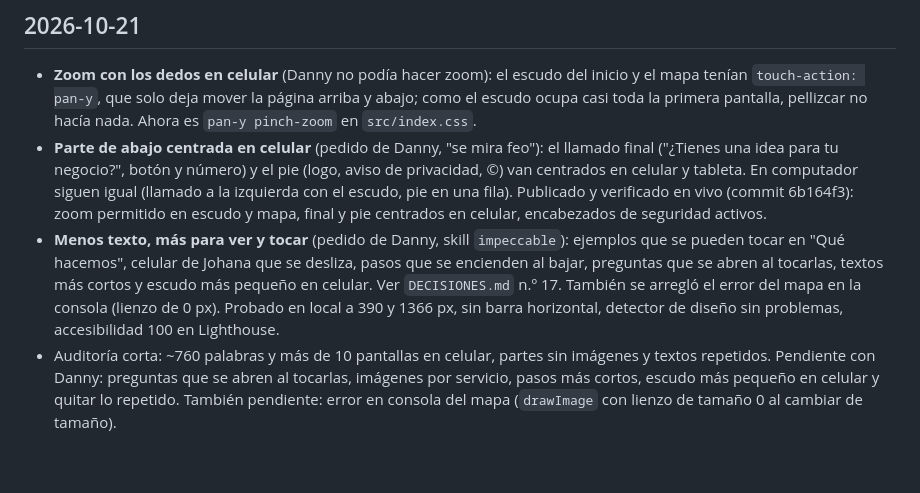
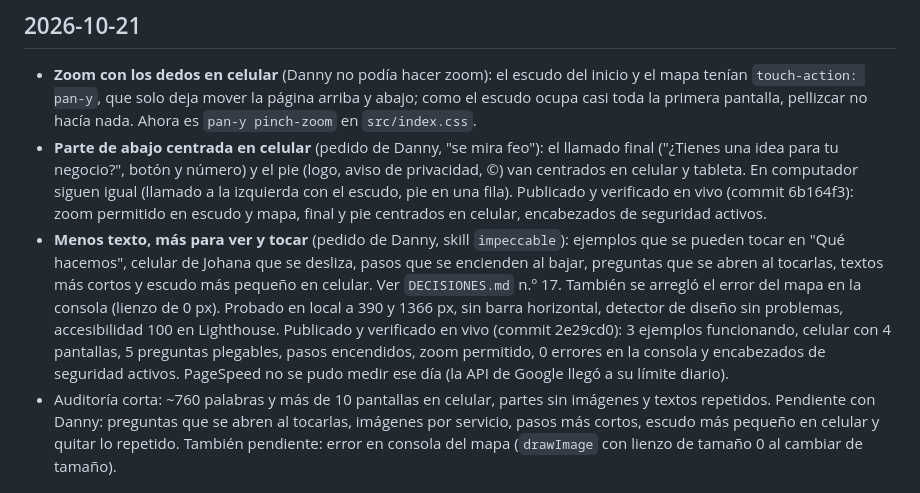
Before and after one commit to dannnyy1718/nexus-web, a Markdown page: docs/HISTORIAL.md, the part around the change. Drawn GitHub-style; blank space fills up the shorter version.

Commit message:
Historial: rediseño con menos texto publicado y verificado en vivo
Co-Authored-By: Claude Opus 5.5 <noreply@anthropic.com>

```diff
--- a/docs/HISTORIAL.md
+++ b/docs/HISTORIAL.md
@@ -5,7 +5,7 @@ Qué se hizo cada día, en palabras sencillas. Lo más nuevo arriba.
 ## 2026-10-21
 - **Zoom con los dedos en celular** (Danny no podía hacer zoom): el escudo del inicio y el mapa tenían `touch-action: pan-y`, que solo deja mover la página arriba y abajo; como el escudo ocupa casi toda la primera pantalla, pellizcar no hacía nada. Ahora es `pan-y pinch-zoom` en `src/index.css`.
 - **Parte de abajo centrada en celular** (pedido de Danny, "se mira feo"): el llamado final ("¿Tienes una idea para tu negocio?", botón y número) y el pie (logo, aviso de privacidad, ©) van centrados en celular y tableta. En computador siguen igual (llamado a la izquierda con el escudo, pie en una fila). Publicado y verificado en vivo (commit 6b164f3): zoom permitido en escudo y mapa, final y pie centrados en celular, encabezados de seguridad activos.
-- **Menos texto, más para ver y tocar** (pedido de Danny, skill `impeccable`): ejemplos que se pueden tocar en "Qué hacemos", celular de Johana que se desliza, pasos que se encienden al bajar, preguntas que se abren al tocarlas, textos más cortos y escudo más pequeño en celular. Ver `DECISIONES.md` n.º 17. También se arregló el error del mapa en la consola (lienzo de 0 px). Probado en local a 390 y 1366 px, sin barra horizontal, detector de diseño sin problemas, accesibilidad 100 en Lighthouse.
+- **Menos texto, más para ver y tocar** (pedido de Danny, skill `impeccable`): ejemplos que se pueden tocar en "Qué hacemos", celular de Johana que se desliza, pasos que se encienden al bajar, preguntas que se abren al tocarlas, textos más cortos y escudo más pequeño en celular. Ver `DECISIONES.md` n.º 17. También se arregló el error del mapa en la consola (lienzo de 0 px). Probado en local a 390 y 1366 px, sin barra horizontal, detector de diseño sin problemas, accesibilidad 100 en Lighthouse. Publicado y verificado en vivo (commit 2e29cd0): 3 ejemplos funcionando, celular con 4 pantallas, 5 preguntas plegables, pasos encendidos, zoom permitido, 0 errores en la consola y encabezados de seguridad activos. PageSpeed no se pudo medir ese día (la API de Google llegó a su límite diario).
 - Auditoría corta: ~760 palabras y más de 10 pantallas en celular, partes sin imágenes y textos repetidos. Pendiente con Danny: preguntas que se abren al tocarlas, imágenes por servicio, pasos más cortos, escudo más pequeño en celular y quitar lo repetido. También pendiente: error en consola del mapa (`drawImage` con lienzo de tamaño 0 al cambiar de tamaño).
 
 ## 2026-10-17
```
